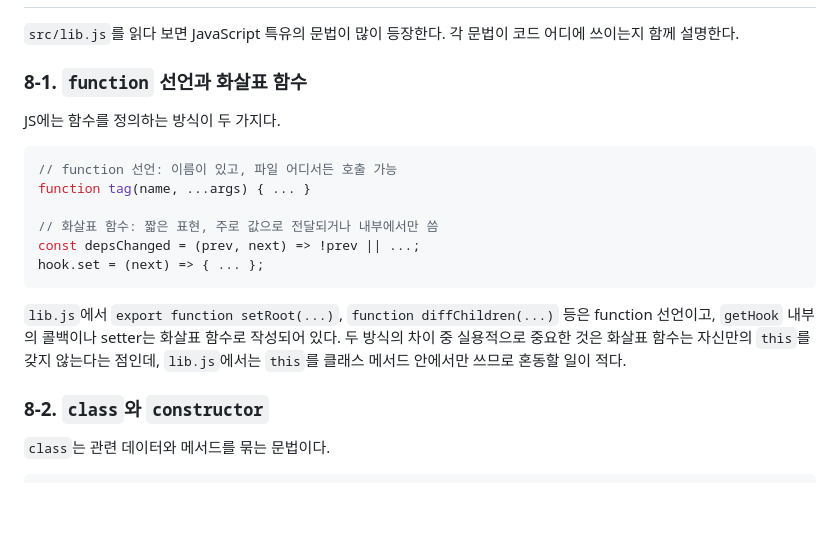
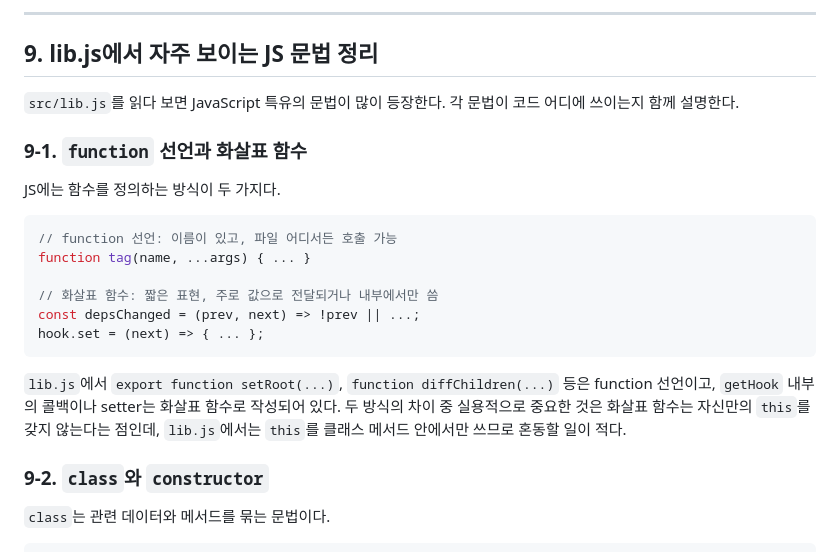
Before and after one commit to YangSiJun528/my-react-like-lib, a Markdown page: docs/003_hooks_and_components_for_beginners.md, the part around one of its changes. Drawn GitHub-style; blank space fills up the shorter version.

```diff
--- a/docs/003_hooks_and_components_for_beginners.md
+++ b/docs/003_hooks_and_components_for_beginners.md
@@ -349,7 +433,10 @@ function Dashboard({ data }) {
+---
+
+## 9. lib.js에서 자주 보이는 JS 문법 정리
 
 `src/lib.js`를 읽다 보면 JavaScript 특유의 문법이 많이 등장한다. 각 문법이 코드 어디에 쓰이는지 함께 설명한다.
 
-### 8-1. `function` 선언과 화살표 함수
+### 9-1. `function` 선언과 화살표 함수
 
 JS에는 함수를 정의하는 방식이 두 가지다.
 
@@ -364,7 +451,7 @@ hook.set = (next) => { ... };
 
 `lib.js`에서 `export function setRoot(...)`, `function diffChildren(...)` 등은 function 선언이고, `getHook` 내부의 콜백이나 setter는 화살표 함수로 작성되어 있다. 두 방식의 차이 중 실용적으로 중요한 것은 화살표 함수는 자신만의 `this`를 갖지 않는다는 점인데, `lib.js`에서는 `this`를 클래스 메서드 안에서만 쓰므로 혼동할 일이 적다.
 
-### 8-2. `class`와 `constructor`
+### 9-2. `class`와 `constructor`
 
 `class`는 관련 데이터와 메서드를 묶는 문법이다.
 
```
Also changed, not shown: other parts of docs/003_hooks_and_components_for_beginners.md (+93 -9 lines).
